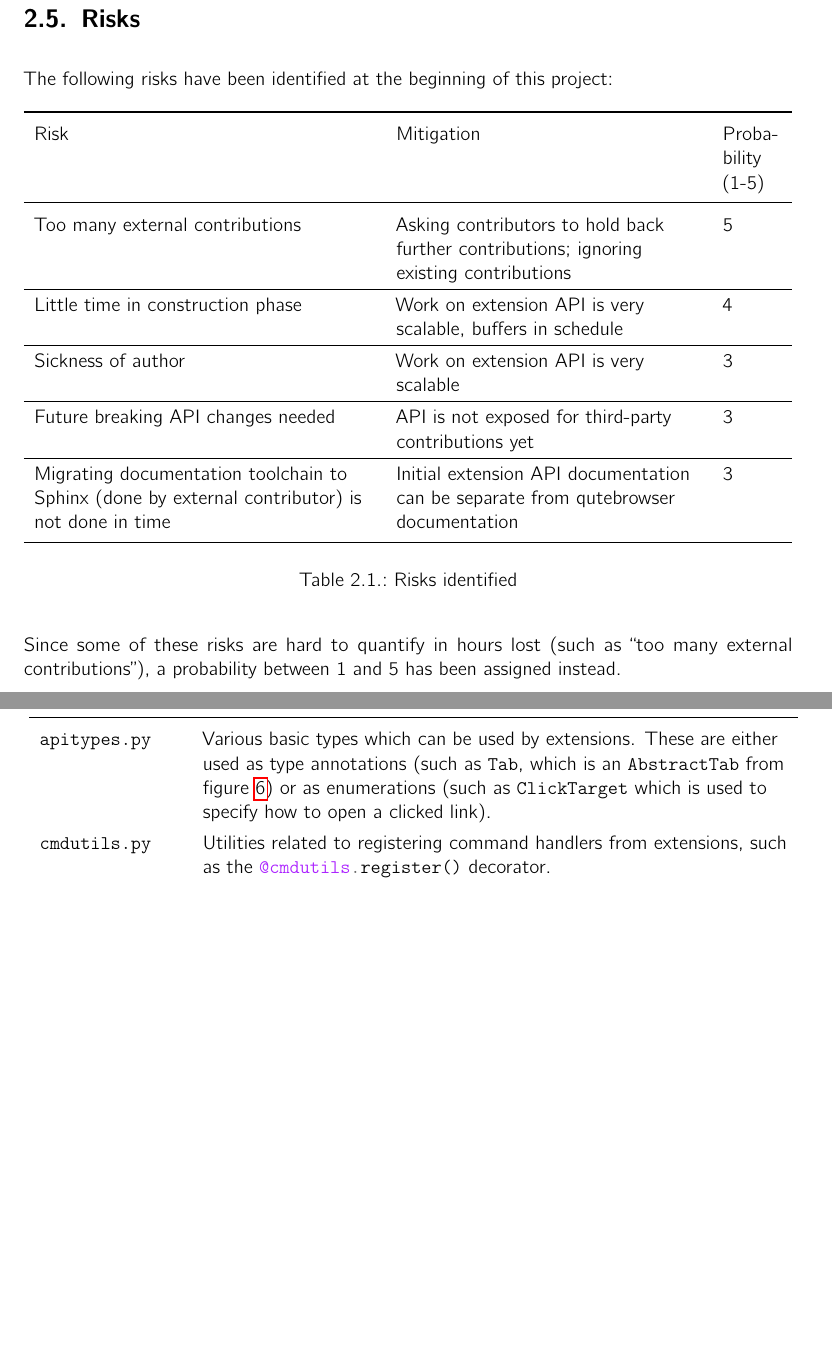
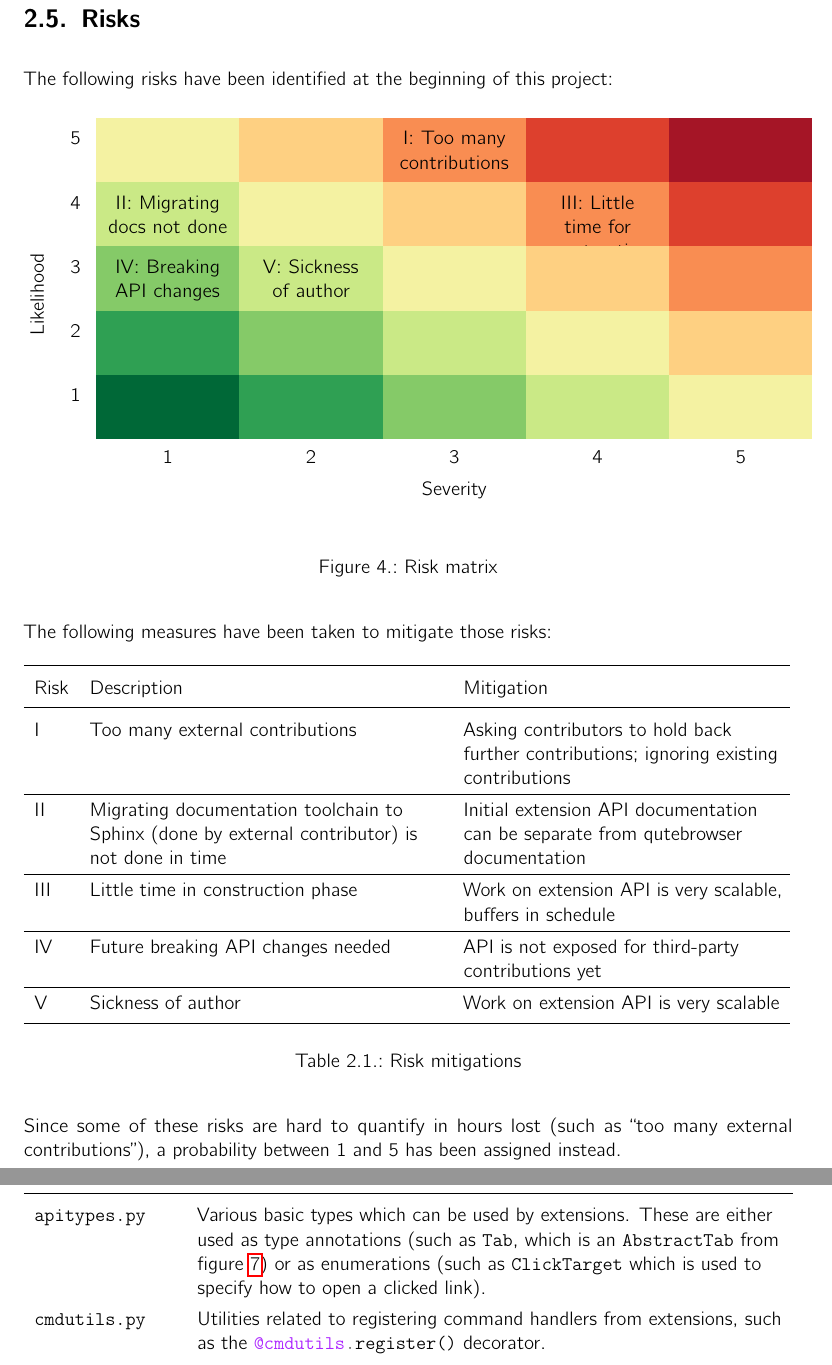
Before and after one commit to qutebrowser/qutebrowser-hsr-sa, a LaTeX thesis (doc/main.tex, which reads doc/preamble.tex, doc/projmanagement.tex): two parts of pages 18 and 45 of 82 before the commit and two parts of pages 18 and 46 of 83 after it, joined at a grey line, cut so that both start at the same text, the shorter picture padded with empty space. Compiled offline with pdfLaTeX.

Commit message:
Update risks

```diff
--- a/doc/preamble.tex
+++ b/doc/preamble.tex
@@ -18,6 +18,10 @@
 \usepackage{pdfpages}
 \usepackage{multicol}
 \usepackage[super]{nth}
+
+\usepackage{tikz}
+\usetikzlibrary{matrix}
+\newcommand{\RNum}[1]{\uppercase\expandafter{\romannumeral #1\relax}}
 
 \usepackage{minted}
 \renewcommand{\listingscaption}{\normalfont{}Listing}
--- a/doc/projmanagement.tex
+++ b/doc/projmanagement.tex
@@ -163,27 +163,112 @@ third-party changes which would lead to conflicts with refactoring changes.
 \label{sec:risks}
 The following risks have been identified at the beginning of this project:
 
+\definecolor{risk9}{RGB}{165,21,38}
+\definecolor{risk8}{RGB}{221,64,45}
+\definecolor{risk7}{RGB}{249,141,82}
+\definecolor{risk6}{RGB}{254,208,130}
+\definecolor{risk5}{RGB}{244,242,162}
+\definecolor{risk4}{RGB}{202,233,134}
+\definecolor{risk3}{RGB}{133,202,104}
+\definecolor{risk2}{RGB}{47,160,83}
+\definecolor{risk1}{RGB}{0,104,55}
+
+\begin{figure}[H]
+  \begin{tikzpicture}[
+    table/.style={
+      matrix of nodes,
+      row sep=0,
+      column sep=0,
+      nodes={rectangle,text width=6.4em,align=center},
+      text depth=1.5em,
+      text height=1em,
+      nodes in empty cells
+    },
+    %
+    column 1/.style={nodes={text width=3ex}},
+    row 6/.style={nodes={text height=2ex}},
+    row 7/.style={nodes={text height=2ex}},
+    %
+    row 1 column 6/.style={nodes={fill=risk9}},
+    %
+    row 1 column 5/.style={nodes={fill=risk8}},
+    row 2 column 6/.style={nodes={fill=risk8}},
+    %
+    row 1 column 4/.style={nodes={fill=risk7}},
+    row 2 column 5/.style={nodes={fill=risk7}},
+    row 3 column 6/.style={nodes={fill=risk7}},
+    %
+    row 1 column 3/.style={nodes={fill=risk6}},
+    row 2 column 4/.style={nodes={fill=risk6}},
+    row 3 column 5/.style={nodes={fill=risk6}},
+    row 4 column 6/.style={nodes={fill=risk6}},
+    %
+    row 1 column 2/.style={nodes={fill=risk5}},
+    row 2 column 3/.style={nodes={fill=risk5}},
+    row 3 column 4/.style={nodes={fill=risk5}},
+    row 4 column 5/.style={nodes={fill=risk5}},
+    row 5 column 6/.style={nodes={fill=risk5}},
+    %
+    row 2 column 2/.style={nodes={fill=risk4}},
+    row 3 column 3/.style={nodes={fill=risk4}},
+    row 4 column 4/.style={nodes={fill=risk4}},
+    row 5 column 5/.style={nodes={fill=risk4}},
+    %
+    row 3 column 2/.style={nodes={fill=risk3}},
+    row 4 column 3/.style={nodes={fill=risk3}},
+    row 5 column 4/.style={nodes={fill=risk3}},
+    %
+    row 4 column 2/.style={nodes={fill=risk2}},
+    row 5 column 3/.style={nodes={fill=risk2}},
+    %
+    row 5 column 2/.style={nodes={fill=risk1}},
+  ]
+    \matrix (mat) [table]
+    {
+      5 & & & \RNum{1}: Too many contributions & & \\
+      4 & \RNum{2}: Migrating docs not done & & & \RNum{3}: Little time for construction & \\
+      3 & \RNum{4}: Breaking API changes & \RNum{5}: Sickness of author & & & \\
+      2 & & & & & \\
+      1 & & & & & \\
+        & 1 & 2 & 3 & 4 & 5 \\
+    };
+
+    \path
+      ([yshift=-20pt]mat-5-2.south west) --
+      ([yshift=-20pt]mat-5-6.south east)
+      node[below, midway]{Severity};
+    \path
+      ([xshift=-10pt]mat-1-1.north west) --
+      ([xshift=-10pt]mat-4-1.south west)
+      node[left, midway, rotate=90]{Likelihood};
+  \end{tikzpicture}
+  \caption{Risk matrix}
+  \label{img:risiko}
+\end{figure}
+
+The following measures have been taken to mitigate those risks:
+
 \begin{table}[H]
-  \begin{tabulary}{\linewidth}{LLL}
+  \begin{tabulary}{\linewidth}{lLL}
     \toprule
-    Risk & Mitigation & Probability (1-5) \\
+    Risk & Description & Mitigation \\
     \midrule
-    Too many external contributions & Asking contributors to hold back further contributions; ignoring existing contributions & 5 \\
+    \RNum{1} & Too many external contributions & Asking contributors to hold back further contributions; ignoring existing contributions  \\
     \hline
-    Little time in construction phase & Work on extension API is very
-    scalable, buffers in schedule & 4 \\
+    \RNum{2} & Migrating documentation toolchain to Sphinx (done by external contributor)
+    is not done in time & Initial extension API documentation can be separate from
+    qutebrowser documentation \\
     \hline
-    Sickness of author & Work on extension API is very scalable & 3 \\
+    \RNum{3} & Little time in construction phase & Work on extension API is very
+    scalable, buffers in schedule \\
     \hline
-    Future breaking API changes needed & API is not exposed for third-party
-    contributions yet & 3 \\
+    \RNum{4} & Future breaking API changes needed & API is not exposed for third-party
+    contributions yet \\
     \hline
-    Migrating documentation toolchain to Sphinx (done by external contributor)
-    is not done in time & Initial extension API documentation can be separate from
-    qutebrowser documentation & 3 \\
+    \RNum{5} & Sickness of author & Work on extension API is very scalable \\
     \bottomrule
   \end{tabulary}
-  \caption{Risks identified}
+  \caption{Risk mitigations}
 \end{table}
 
 Since some of these risks are hard to quantify in hours lost (such as ``too many
```
